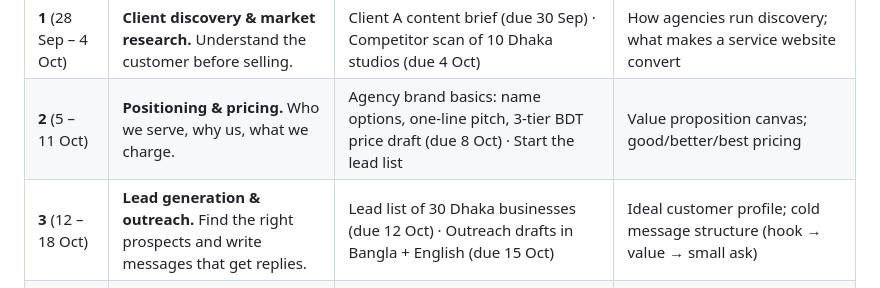
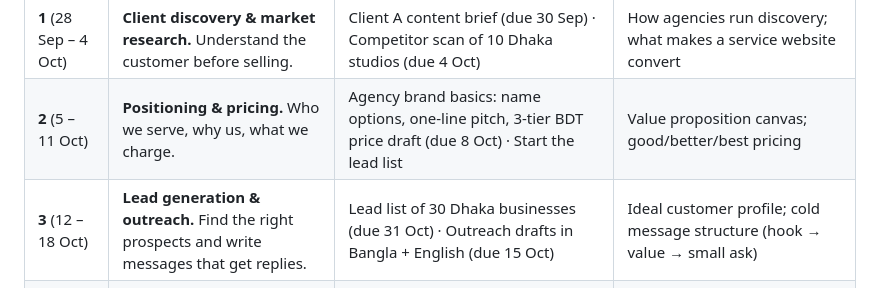
Before and after one commit to FahadIbrahim93/devjourney, a Markdown page: docs/TRAINEE_HANDBOOK.md, the part around the change. Drawn GitHub-style.

```diff
--- a/docs/TRAINEE_HANDBOOK.md
+++ b/docs/TRAINEE_HANDBOOK.md
@@ -87,7 +87,7 @@ WEEKLY REPORT — week of [date]
 |---|---|---|---|
 | **1** (28 Sep – 4 Oct) | **Client discovery & market research.** Understand the customer before selling. | Client A content brief (due 30 Sep) · Competitor scan of 10 Dhaka studios (due 4 Oct) | How agencies run discovery; what makes a service website convert |
 | **2** (5 – 11 Oct) | **Positioning & pricing.** Who we serve, why us, what we charge. | Agency brand basics: name options, one-line pitch, 3-tier BDT price draft (due 8 Oct) · Start the lead list | Value proposition canvas; good/better/best pricing |
-| **3** (12 – 18 Oct) | **Lead generation & outreach.** Find the right prospects and write messages that get replies. | Lead list of 30 Dhaka businesses (due 12 Oct) · Outreach drafts in Bangla + English (due 15 Oct) | Ideal customer profile; cold message structure (hook → value → small ask) |
+| **3** (12 – 18 Oct) | **Lead generation & outreach.** Find the right prospects and write messages that get replies. | Lead list of 30 Dhaka businesses (due 31 Oct) · Outreach drafts in Bangla + English (due 15 Oct) | Ideal customer profile; cold message structure (hook → value → small ask) |
 | **4** (19 – 31 Oct) | **Launch marketing & social proof.** Turn a finished project into more business. | Client A launch plan: Google Business Profile, FB/IG posts, testimonial request (due 22 Oct) · Client A case study outline (due 31 Oct) | Google Business Profile basics; case study structure (problem → solution → result) |
 
 At the end of each week: send the weekly report, and have a 15-minute review with Hope.
```
Also changed, not shown: docs/SECURITY_TOKENS.md (+1 -1 lines).
